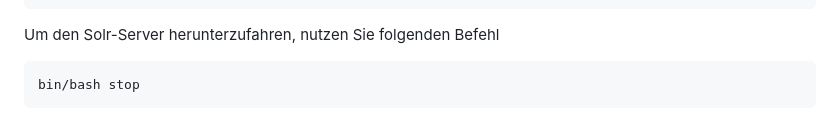
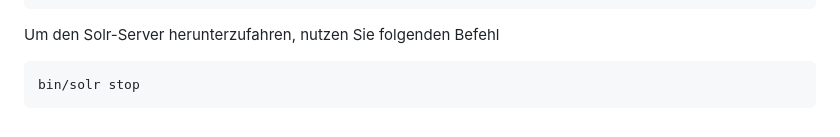
Before and after one commit to saschaszott/suma-tech, a Markdown page: 2019/solr-install/installation.md, the part around the change. GitHub-like rendering.

Commit message:
fixed invalid stop command

````diff
--- a/2019/solr-install/installation.md
+++ b/2019/solr-install/installation.md
@@ -105,5 +105,5 @@ Zusätzlich wird ein JSON ausgegeben, in dem u.a. Basisverzeichnis, Versionsnumm
 
 Um den Solr-Server herunterzufahren, nutzen Sie folgenden Befehl
 ```
-bin/bash stop
+bin/solr stop
 ```
````
